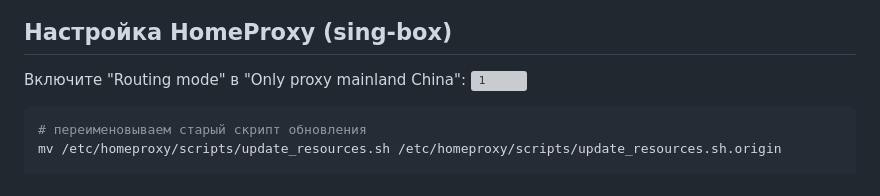
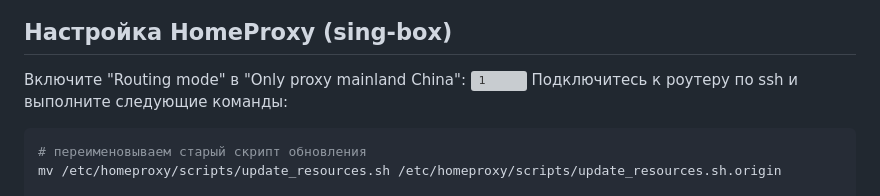
Before and after one commit to rekryt/iplist, a Markdown page: README.md, the part around the change. Drawn GitHub-style; grey boxes are pictures that could not be loaded.

````diff
--- a/README.md
+++ b/README.md
@@ -175,6 +175,7 @@ iplist_youtube_v4_cidr
 ## Настройка HomeProxy (sing-box)
 Включите "Routing mode" в "Only proxy mainland China":
 ![1](https://github.com/user-attachments/assets/21b45275-cdc3-472f-87d4-9222e76021f3)
+Подключитесь к роутеру по ssh и выполните следующие команды:
 ```shell
 # переименовываем старый скрипт обновления
 mv /etc/homeproxy/scripts/update_resources.sh /etc/homeproxy/scripts/update_resources.sh.origin
````
Also changed, not shown: README.en.md (+1 -0 lines).
